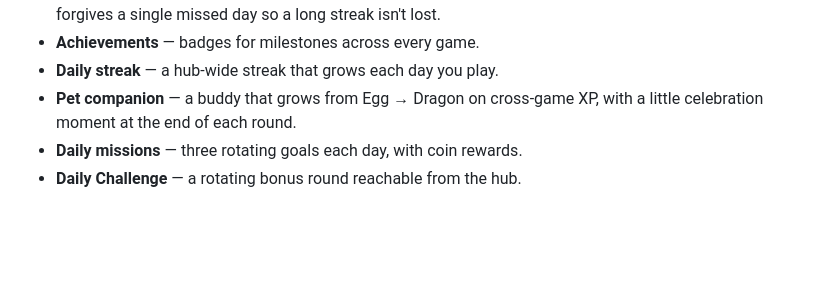
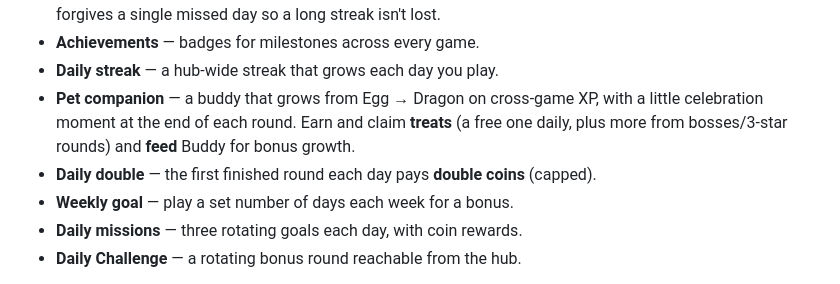
Before and after one commit to nadavmozes/brain-buddies, a Markdown page: README.md, the part around the change. Rendered like a GitHub page; blank space fills up the shorter version.

Commit message:
docs: README for pet treats/feeding, daily double, weekly goal

```diff
--- a/README.md
+++ b/README.md
@@ -49,7 +49,10 @@ visual "build-the-fact" array that shows `a × b` as a grid to count.
 - **Achievements** — badges for milestones across every game.
 - **Daily streak** — a hub-wide streak that grows each day you play.
 - **Pet companion** — a buddy that grows from Egg → Dragon on cross-game XP, with a
-  little celebration moment at the end of each round.
+  little celebration moment at the end of each round. Earn and claim **treats** (a free
+  one daily, plus more from bosses/3-star rounds) and **feed** Buddy for bonus growth.
+- **Daily double** — the first finished round each day pays **double coins** (capped).
+- **Weekly goal** — play a set number of days each week for a bonus.
 - **Daily missions** — three rotating goals each day, with coin rewards.
 - **Daily Challenge** — a rotating bonus round reachable from the hub.
 
```
